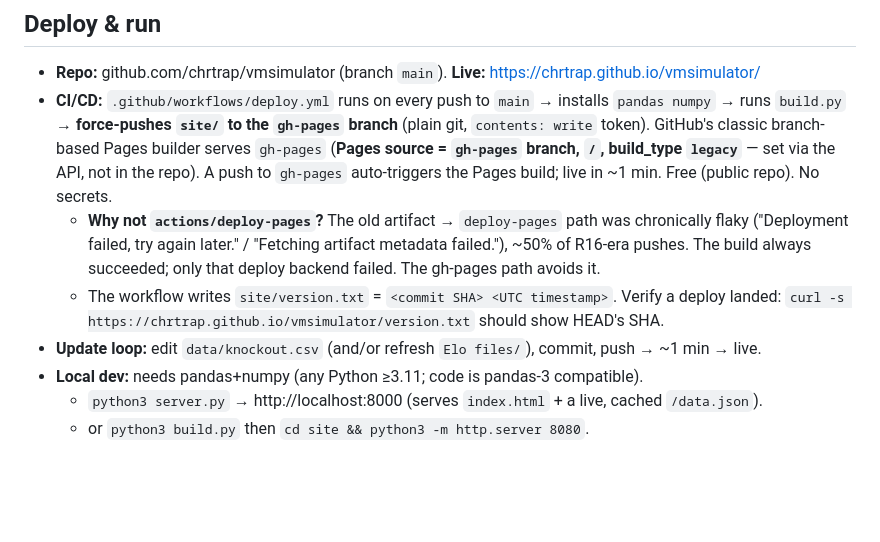
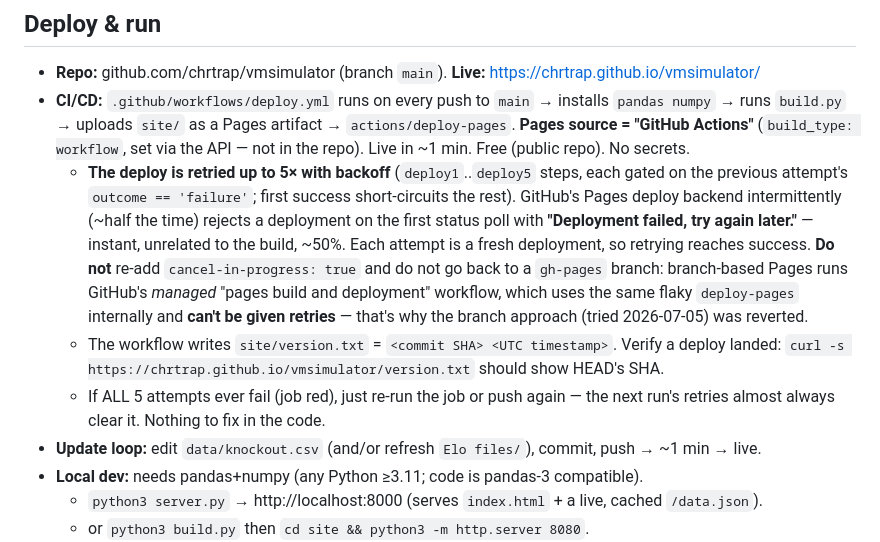
Before and after one commit to chrtrap/vmsimulator, a Markdown page: CLAUDE.md, the part around the change. Drawn GitHub-style; blank space fills up the shorter version.

Commit message:
docs: deploy is workflow-source deploy-pages with 5x retry (reverted gh-pages branch)
Co-Authored-By: Claude Opus 4.8 (1M context) <noreply@anthropic.com>

```diff
--- a/CLAUDE.md
+++ b/CLAUDE.md
@@ -7,15 +7,21 @@ team names are stored internally in **English** and translated for display.
 ## Deploy & run
 - **Repo:** github.com/chrtrap/vmsimulator (branch `main`). **Live:** https://chrtrap.github.io/vmsimulator/
 - **CI/CD:** `.github/workflows/deploy.yml` runs on every push to `main` → installs `pandas numpy`
-  → runs `build.py` → **force-pushes `site/` to the `gh-pages` branch** (plain git, `contents: write`
-  token). GitHub's classic branch-based Pages builder serves `gh-pages` (**Pages source = `gh-pages`
-  branch, `/`, build_type `legacy`** — set via the API, not in the repo). A push to `gh-pages`
-  auto-triggers the Pages build; live in ~1 min. Free (public repo). No secrets.
-  - **Why not `actions/deploy-pages`?** The old artifact → `deploy-pages` path was chronically flaky
-    ("Deployment failed, try again later." / "Fetching artifact metadata failed."), ~50% of R16-era
-    pushes. The build always succeeded; only that deploy backend failed. The gh-pages path avoids it.
+  → runs `build.py` → uploads `site/` as a Pages artifact → `actions/deploy-pages`. **Pages source =
+  "GitHub Actions"** (`build_type: workflow`, set via the API — not in the repo). Live in ~1 min. Free
+  (public repo). No secrets.
+  - **The deploy is retried up to 5× with backoff** (`deploy1`..`deploy5` steps, each gated on the
+    previous attempt's `outcome == 'failure'`; first success short-circuits the rest). GitHub's Pages
+    deploy backend intermittently (~half the time) rejects a deployment on the first status poll with
+    **"Deployment failed, try again later."** — instant, unrelated to the build, ~50%. Each attempt is a
+    fresh deployment, so retrying reaches success. **Do not** re-add `cancel-in-progress: true` and do not
+    go back to a `gh-pages` branch: branch-based Pages runs GitHub's *managed* "pages build and
+    deployment" workflow, which uses the same flaky `deploy-pages` internally and **can't be given
+    retries** — that's why the branch approach (tried 2026-07-05) was reverted.
   - The workflow writes `site/version.txt` = `<commit SHA> <UTC timestamp>`. Verify a deploy landed:
     `curl -s https://chrtrap.github.io/vmsimulator/version.txt` should show HEAD's SHA.
+  - If ALL 5 attempts ever fail (job red), just re-run the job or push again — the next run's retries
+    almost always clear it. Nothing to fix in the code.
 - **Update loop:** edit `data/knockout.csv` (and/or refresh `Elo files/`), commit, push → ~1 min → live.
 - **Local dev:** needs pandas+numpy (any Python ≥3.11; code is pandas-3 compatible).
   - `python3 server.py` → http://localhost:8000 (serves `index.html` + a live, cached `/data.json`).
```
